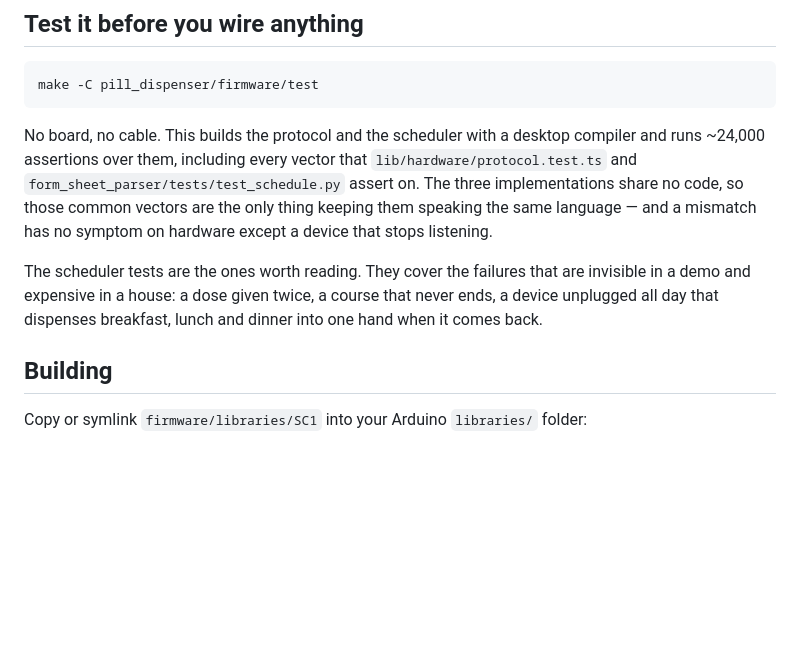
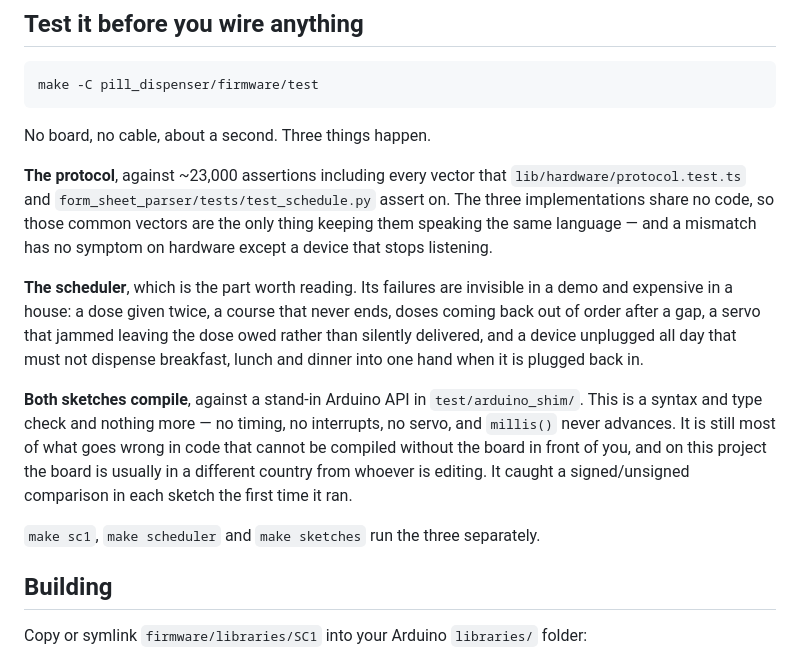
Before and after one commit to n1a2m3y4u5n/snapcare, a Markdown page: pill_dispenser/firmware/README.md, the part around the change. GitHub-like rendering; blank space fills up the shorter version.

Commit message:
docs(dispenser): document the host sketch check
Co-Authored-By: Claude Opus 5 <noreply@anthropic.com>
Claude-Session: https://claude.ai/code/session_01Xp1gNqbQhocTYqLdbb2fM4

````diff
--- a/pill_dispenser/firmware/README.md
+++ b/pill_dispenser/firmware/README.md
@@ -45,17 +45,30 @@ firmware/
 make -C pill_dispenser/firmware/test
 ```
 
-No board, no cable. This builds the protocol and the scheduler with a desktop
-compiler and runs ~24,000 assertions over them, including every vector that
+No board, no cable, about a second. Three things happen.
+
+**The protocol**, against ~23,000 assertions including every vector that
 `lib/hardware/protocol.test.ts` and `form_sheet_parser/tests/test_schedule.py`
 assert on. The three implementations share no code, so those common vectors are
 the only thing keeping them speaking the same language — and a mismatch has no
 symptom on hardware except a device that stops listening.
 
-The scheduler tests are the ones worth reading. They cover the failures that
-are invisible in a demo and expensive in a house: a dose given twice, a course
-that never ends, a device unplugged all day that dispenses breakfast, lunch and
-dinner into one hand when it comes back.
+**The scheduler**, which is the part worth reading. Its failures are invisible
+in a demo and expensive in a house: a dose given twice, a course that never
+ends, doses coming back out of order after a gap, a servo that jammed leaving
+the dose owed rather than silently delivered, and a device unplugged all day
+that must not dispense breakfast, lunch and dinner into one hand when it is
+plugged back in.
+
+**Both sketches compile**, against a stand-in Arduino API in
+`test/arduino_shim/`. This is a syntax and type check and nothing more — no
+timing, no interrupts, no servo, and `millis()` never advances. It is still
+most of what goes wrong in code that cannot be compiled without the board in
+front of you, and on this project the board is usually in a different country
+from whoever is editing. It caught a signed/unsigned comparison in each sketch
+the first time it ran.
+
+`make sc1`, `make scheduler` and `make sketches` run the three separately.
 
 ## Building
 
````
Also changed, not shown: pill_dispenser/README.md (+5 -1 lines).
